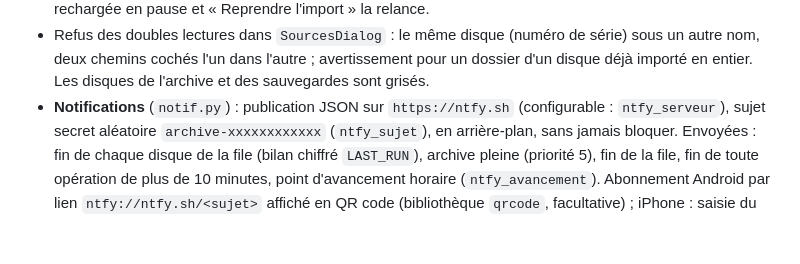
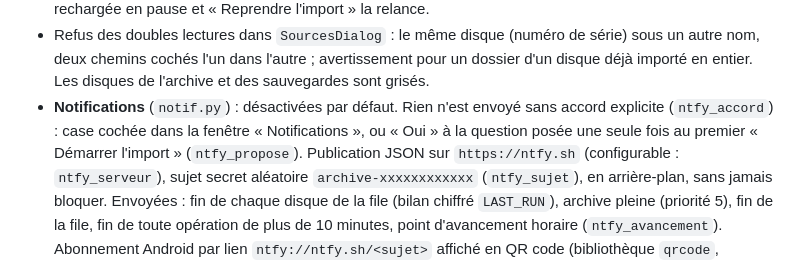
Before and after one commit to ElMastho/ArchiveFamiliale, a Markdown page: docs/TECHNIQUE.md, the part around the change. Rendered like a GitHub page; blank space fills up the shorter version.

```diff
--- a/docs/TECHNIQUE.md
+++ b/docs/TECHNIQUE.md
@@ -235,7 +235,9 @@ fichiers : 5,3 ms puis 2,3 ms par fichier. Le catalogue pèse environ 300 octets
 - Refus des doubles lectures dans `SourcesDialog` : le même disque (numéro de série) sous un autre nom,
   deux chemins cochés l'un dans l'autre ; avertissement pour un dossier d'un disque déjà importé en
   entier. Les disques de l'archive et des sauvegardes sont grisés.
-- **Notifications** (`notif.py`) : publication JSON sur `https://ntfy.sh` (configurable :
+- **Notifications** (`notif.py`) : désactivées par défaut. Rien n'est envoyé sans accord explicite
+  (`ntfy_accord`) : case cochée dans la fenêtre « Notifications », ou « Oui » à la question posée une
+  seule fois au premier « Démarrer l'import » (`ntfy_propose`). Publication JSON sur `https://ntfy.sh` (configurable :
   `ntfy_serveur`), sujet secret aléatoire `archive-xxxxxxxxxxxx` (`ntfy_sujet`), en arrière-plan,
   sans jamais bloquer. Envoyées : fin de chaque disque de la file (bilan chiffré `LAST_RUN`), archive
   pleine (priorité 5), fin de la file, fin de toute opération de plus de 10 minutes, point
```
Also changed, not shown: CHANGELOG.md (+11 -0 lines), README.md (+7 -3 lines), docs/images/telephone.png, 4 other files.
